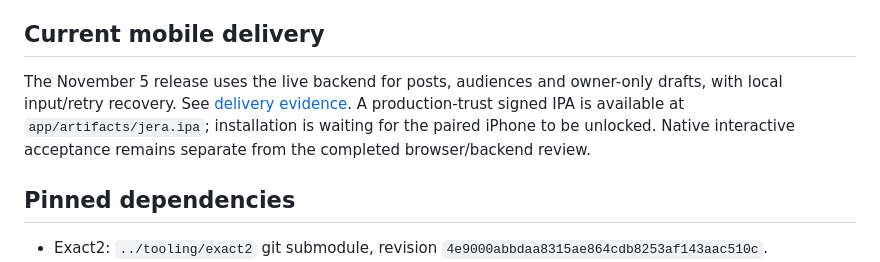
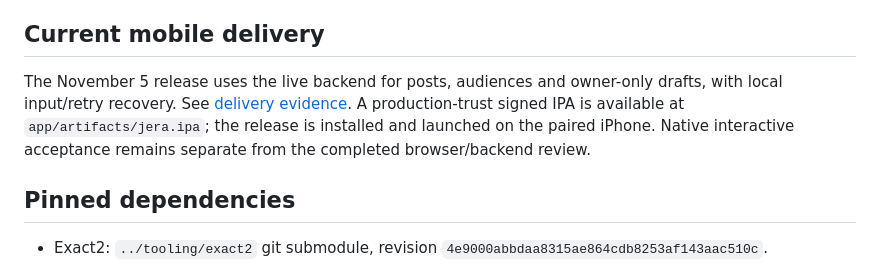
Before and after one commit to studiozojer/jera, a Markdown page: foundation/README.md, the part around the change. Drawn GitHub-style.

Commit message:
Record successful iPhone installation and launch

```diff
--- a/foundation/README.md
+++ b/foundation/README.md
@@ -10,7 +10,7 @@ The existing Expo application at the repository root remains historical. New fou
 
 ## Current mobile delivery
 
-The November 5 release uses the live backend for posts, audiences and owner-only drafts, with local input/retry recovery. See [delivery evidence](MOBILE-PROMOTION.md). A production-trust signed IPA is available at `app/artifacts/jera.ipa`; installation is waiting for the paired iPhone to be unlocked. Native interactive acceptance remains separate from the completed browser/backend review.
+The November 5 release uses the live backend for posts, audiences and owner-only drafts, with local input/retry recovery. See [delivery evidence](MOBILE-PROMOTION.md). A production-trust signed IPA is available at `app/artifacts/jera.ipa`; the release is installed and launched on the paired iPhone. Native interactive acceptance remains separate from the completed browser/backend review.
 
 ## Pinned dependencies
 
```
Also changed, not shown: foundation/MOBILE-PROMOTION.md (+1 -1 lines).
